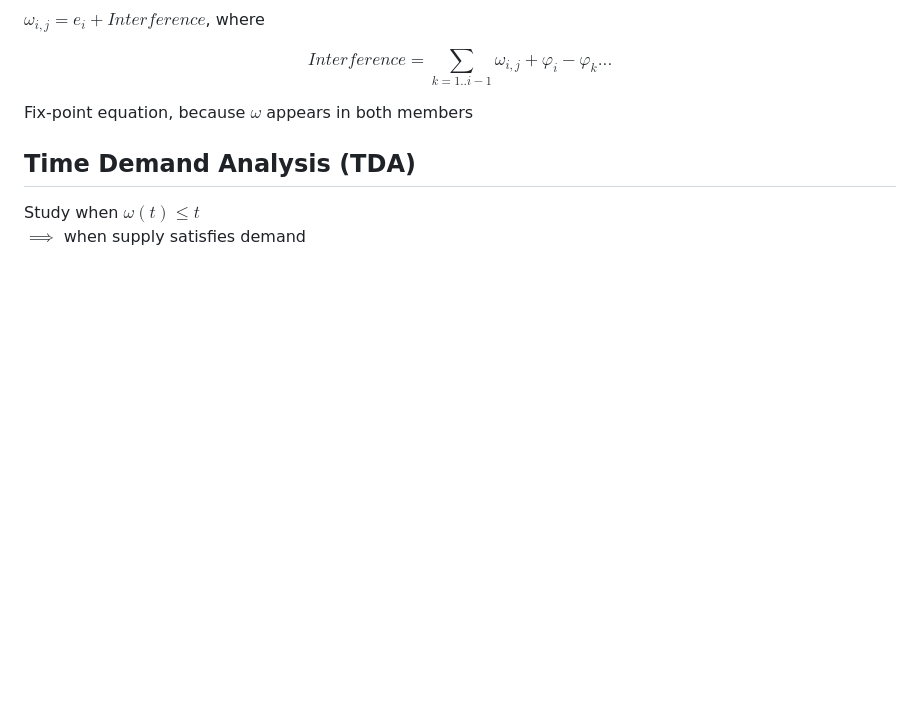
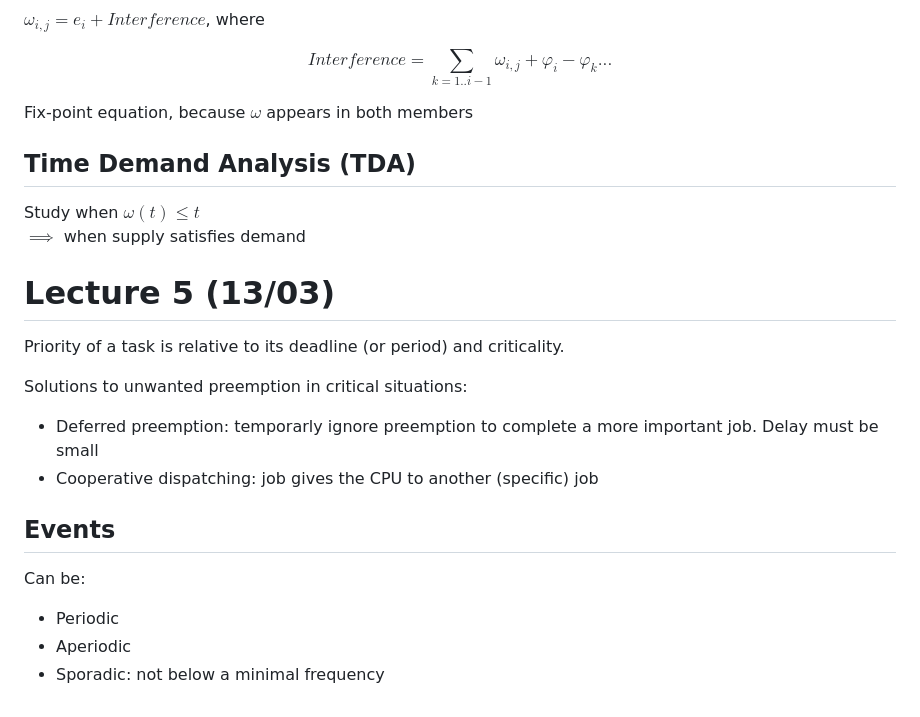
Before and after one commit to alberto-lazari/computer-science, a Markdown page: real-time-systems/notes.md, the part around one of its changes. Drawn GitHub-style; blank space fills up the shorter version.

Commit message:
RTS: lecture 5

```diff
--- a/real-time-systems/notes.md
+++ b/real-time-systems/notes.md
@@ -141,3 +139,16 @@ Fix-point equation, because $\omega$ appears in both members
 ## Time Demand Analysis (TDA)
 Study when $\omega(t) \leq t$ \
 $\implies$ when supply satisfies demand
+
+# Lecture 5 (13/03)
+Priority of a task is relative to its deadline (or period) and criticality.
+
+Solutions to unwanted preemption in critical situations:
+- Deferred preemption: temporarly ignore preemption to complete a more important job. Delay must be small
+- Cooperative dispatching: job gives the CPU to another (specific) job
+
+## Events
+Can be:
+- Periodic
+- Aperiodic
+- Sporadic: not below a minimal frequency
```
Also changed, not shown: other parts of real-time-systems/notes.md (+0 -2 lines).
